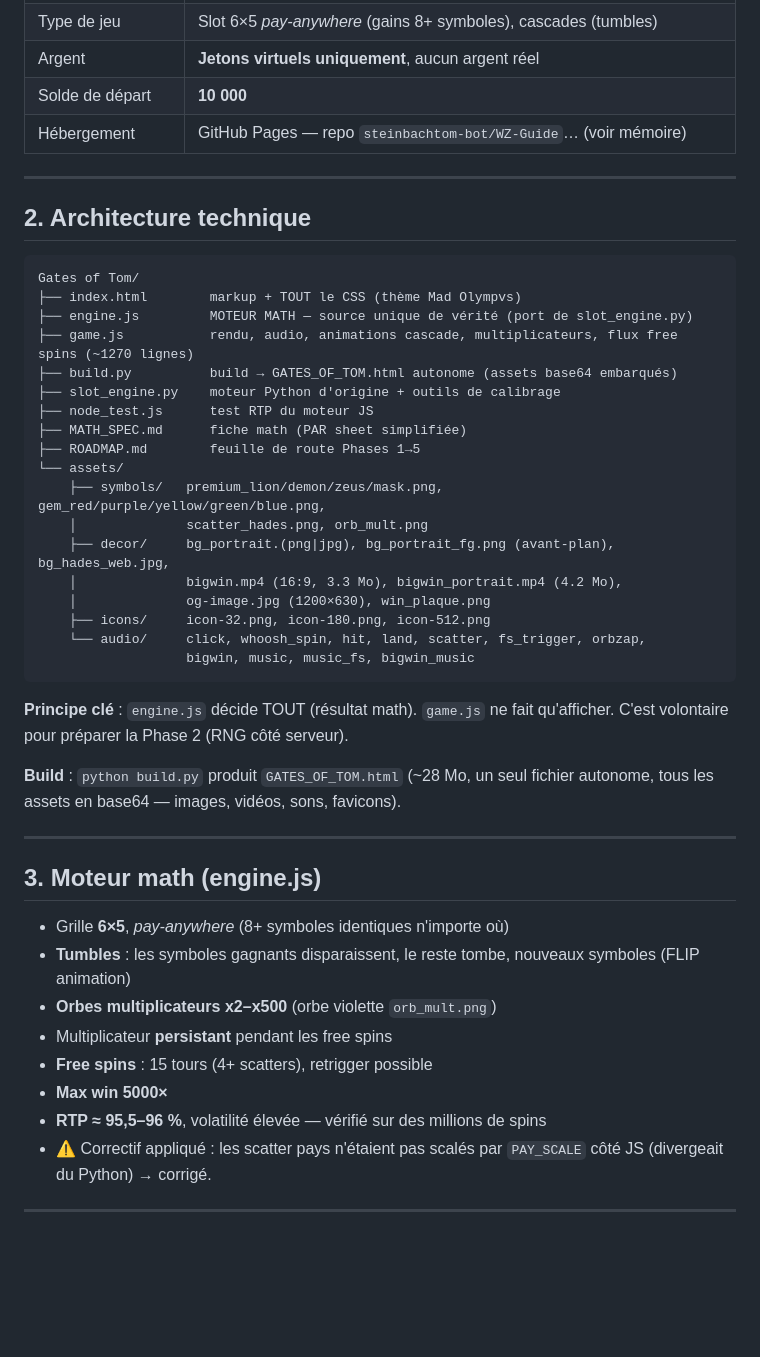
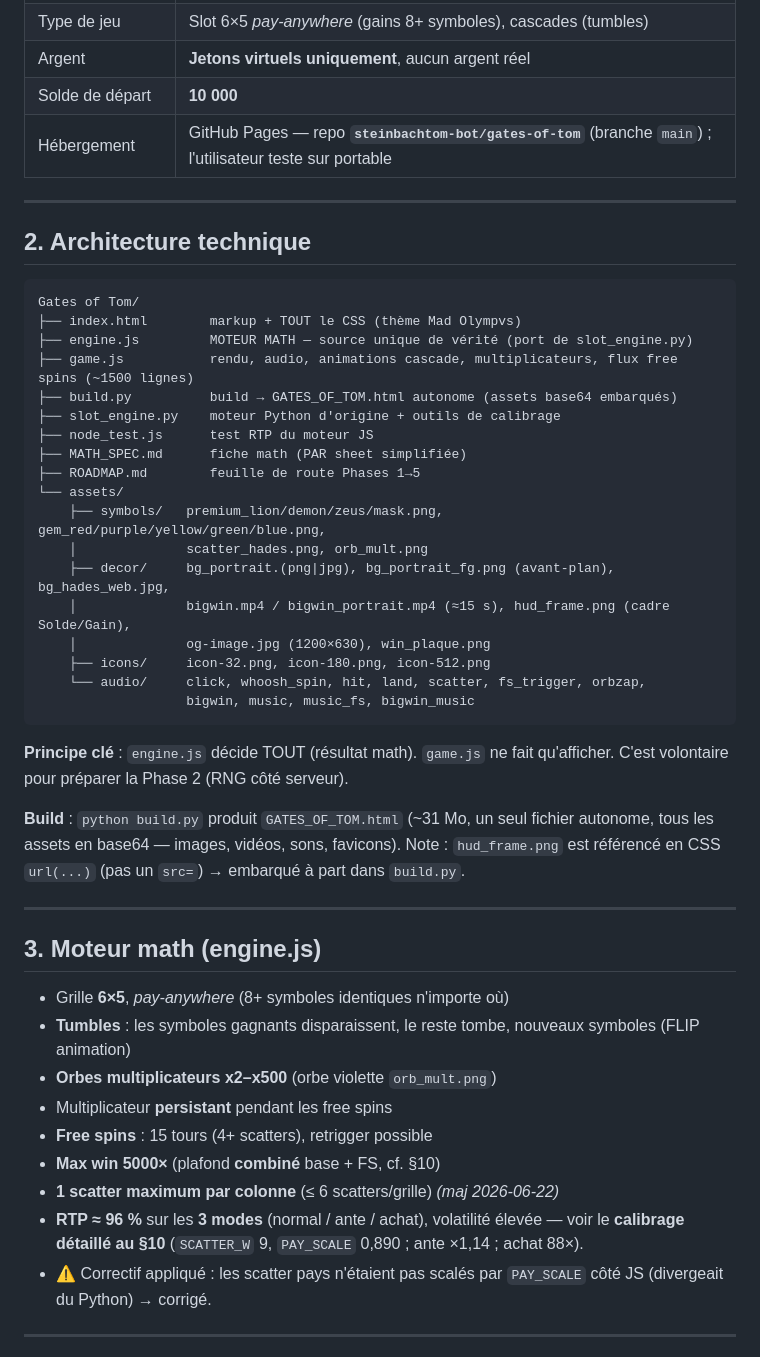
Before and after one commit to steinbachtom-bot/gates-of-tom, a Markdown page: JOURNAL.md, the part around one of its changes. GitHub-like rendering; blank space fills up the shorter version.

```diff
--- a/JOURNAL.md
+++ b/JOURNAL.md
@@ -16,7 +16,7 @@
 | Type de jeu | Slot 6×5 *pay-anywhere* (gains 8+ symboles), cascades (tumbles) |
 | Argent | **Jetons virtuels uniquement**, aucun argent réel |
 | Solde de départ | **10 000** |
-| Hébergement | GitHub Pages — repo `steinbachtom-bot/WZ-Guide`… (voir mémoire) |
+| Hébergement | GitHub Pages — repo **`steinbachtom-bot/gates-of-tom`** (branche `main`) ; l'utilisateur teste sur portable |
 
 ---
 
@@ -26,7 +26,7 @@
 Gates of Tom/
 ├── index.html        markup + TOUT le CSS (thème Mad Olympvs)
 ├── engine.js         MOTEUR MATH — source unique de vérité (port de slot_engine.py)
-├── game.js           rendu, audio, animations cascade, multiplicateurs, flux free spins (~1270 lignes)
+├── game.js           rendu, audio, animations cascade, multiplicateurs, flux free spins (~1500 lignes)
 ├── build.py          build → GATES_OF_TOM.html autonome (assets base64 embarqués)
 ├── slot_engine.py    moteur Python d'origine + outils de calibrage
 ├── node_test.js      test RTP du moteur JS
@@ -36,7 +36,7 @@ Gates of Tom/
     ├── symbols/   premium_lion/demon/zeus/mask.png, gem_red/purple/yellow/green/blue.png,
     │              scatter_hades.png, orb_mult.png
     ├── decor/     bg_portrait.(png|jpg), bg_portrait_fg.png (avant-plan), bg_hades_web.jpg,
-    │              bigwin.mp4 (16:9, 3.3 Mo), bigwin_portrait.mp4 (4.2 Mo),
+    │              bigwin.mp4 / bigwin_portrait.mp4 (≈15 s), hud_frame.png (cadre Solde/Gain),
     │              og-image.jpg (1200×630), win_plaque.png
     ├── icons/     icon-32.png, icon-180.png, icon-512.png
     └── audio/     click, whoosh_spin, hit, land, scatter, fs_trigger, orbzap,
@@ -46,8 +46,9 @@ Gates of Tom/
 **Principe clé** : `engine.js` décide TOUT (résultat math). `game.js` ne fait qu'afficher.
 C'est volontaire pour préparer la Phase 2 (RNG côté serveur).
 
-**Build** : `python build.py` produit `GATES_OF_TOM.html` (~28 Mo, un seul fichier autonome,
-tous les assets en base64 — images, vidéos, sons, favicons).
+**Build** : `python build.py` produit `GATES_OF_TOM.html` (~31 Mo, un seul fichier autonome,
+tous les assets en base64 — images, vidéos, sons, favicons). Note : `hud_frame.png` est référencé
+en CSS `url(...)` (pas un `src=`) → embarqué à part dans `build.py`.
 
 ---
 
@@ -58,8 +59,10 @@ tous les assets en base64 — images, vidéos, sons, favicons).
 - **Orbes multiplicateurs x2–x500** (orbe violette `orb_mult.png`)
 - Multiplicateur **persistant** pendant les free spins
 - **Free spins** : 15 tours (4+ scatters), retrigger possible
-- **Max win 5000×**
-- **RTP ≈ 95,5–96 %**, volatilité élevée — vérifié sur des millions de spins
+- **Max win 5000×** (plafond **combiné** base + FS, cf. §10)
+- **1 scatter maximum par colonne** (≤ 6 scatters/grille) *(maj 2026-06-22)*
+- **RTP ≈ 96 %** sur les **3 modes** (normal / ante / achat), volatilité élevée — voir le **calibrage détaillé au §10**
+  (`SCATTER_W` 9, `PAY_SCALE` 0,890 ; ante ×1,14 ; achat 88×).
 - ⚠️ Correctif appliqué : les scatter pays n'étaient pas scalés par `PAY_SCALE` côté JS (divergeait du Python) → corrigé.
 
 ---
```
Also changed, not shown: other parts of JOURNAL.md (+65 -13 lines).
